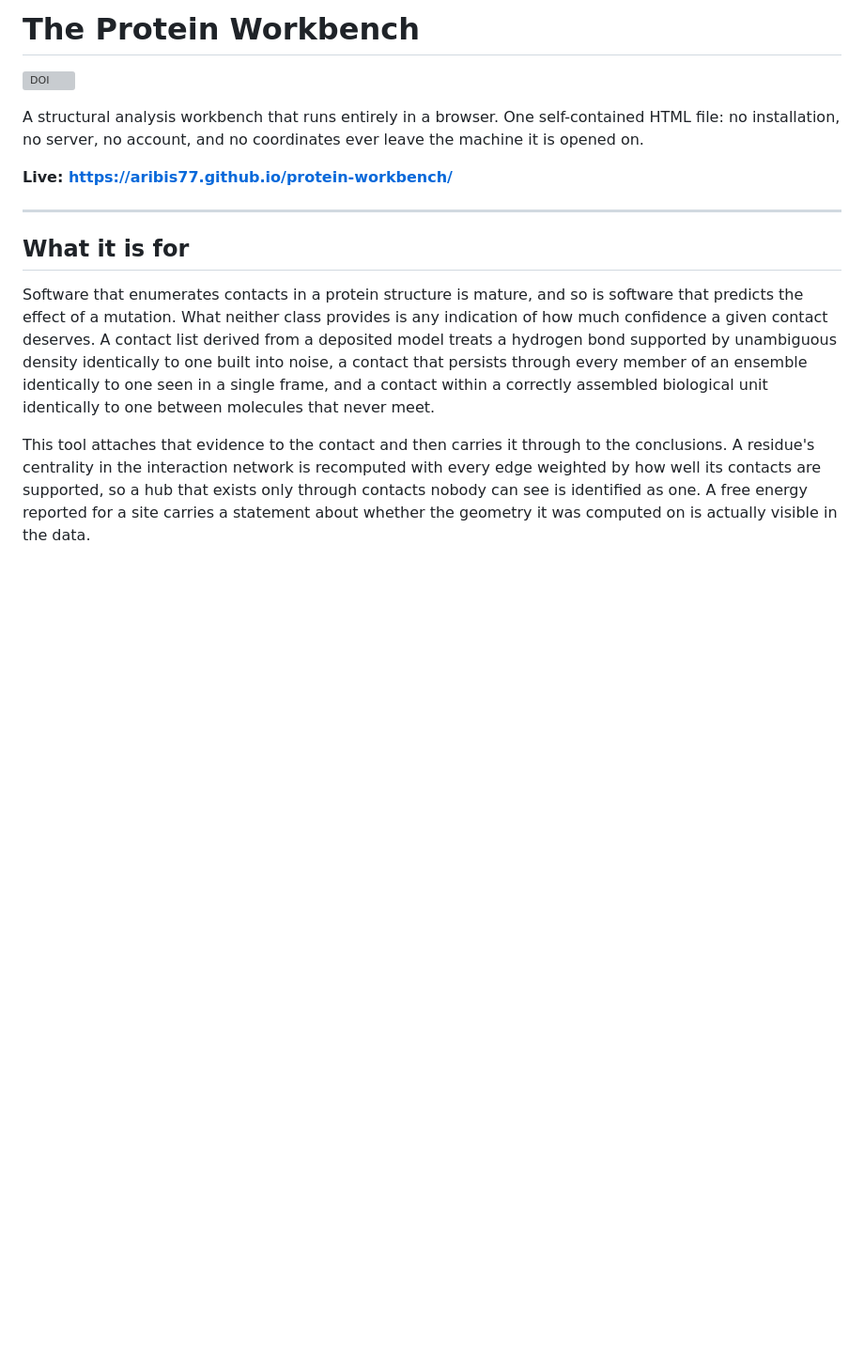
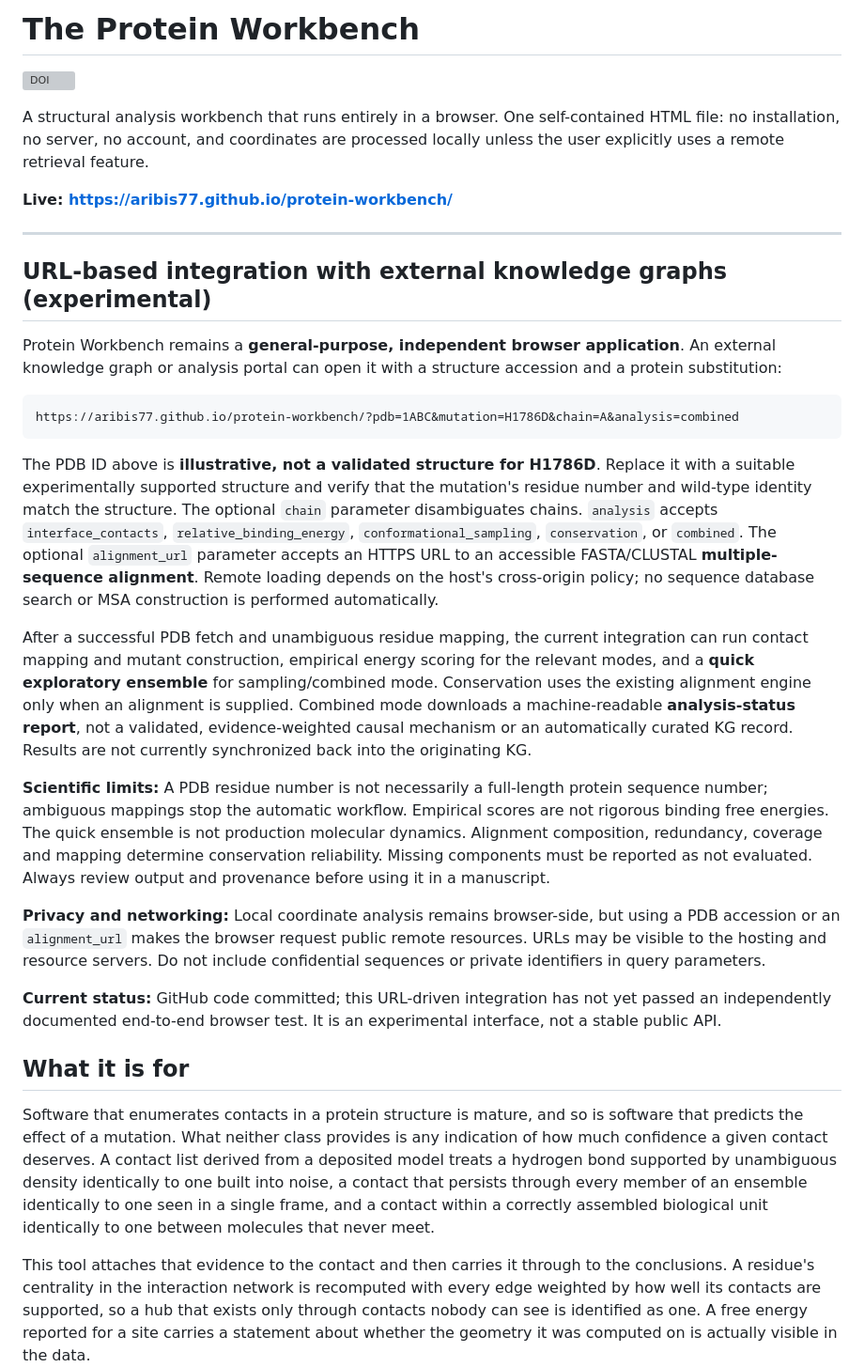
Before and after one commit to aribis77/protein-workbench, a Markdown page: README.md, the part around the change. Shown at 94% size. Drawn GitHub-style; blank space fills up the shorter version; grey boxes are pictures that could not be loaded.

Commit message:
Document experimental deep-link analysis, conservation, sampling and limitations

````diff
--- a/README.md
+++ b/README.md
@@ -3,12 +3,30 @@
 [![DOI](https://zenodo.org/badge/DOI/10.5281/zenodo.23021531.svg)](https://doi.org/10.5281/zenodo.23021531)
 
 A structural analysis workbench that runs entirely in a browser. One self-contained
-HTML file: no installation, no server, no account, and no coordinates ever leave the
-machine it is opened on.
+HTML file: no installation, no server, no account, and coordinates are processed locally unless the user explicitly uses a remote retrieval feature.
 
 **Live: https://aribis77.github.io/protein-workbench/**
 
 ---
+
+
+## URL-based integration with external knowledge graphs (experimental)
+
+Protein Workbench remains a **general-purpose, independent browser application**. An external knowledge graph or analysis portal can open it with a structure accession and a protein substitution:
+
+```text
+https://aribis77.github.io/protein-workbench/?pdb=1ABC&mutation=H1786D&chain=A&analysis=combined
+```
+
+The PDB ID above is **illustrative, not a validated structure for H1786D**. Replace it with a suitable experimentally supported structure and verify that the mutation's residue number and wild-type identity match the structure. The optional `chain` parameter disambiguates chains. `analysis` accepts `interface_contacts`, `relative_binding_energy`, `conformational_sampling`, `conservation`, or `combined`. The optional `alignment_url` parameter accepts an HTTPS URL to an accessible FASTA/CLUSTAL **multiple-sequence alignment**. Remote loading depends on the host's cross-origin policy; no sequence database search or MSA construction is performed automatically.
+
+After a successful PDB fetch and unambiguous residue mapping, the current integration can run contact mapping and mutant construction, empirical energy scoring for the relevant modes, and a **quick exploratory ensemble** for sampling/combined mode. Conservation uses the existing alignment engine only when an alignment is supplied. Combined mode downloads a machine-readable **analysis-status report**, not a validated, evidence-weighted causal mechanism or an automatically curated KG record. Results are not currently synchronized back into the originating KG.
+
+**Scientific limits:** A PDB residue number is not necessarily a full-length protein sequence number; ambiguous mappings stop the automatic workflow. Empirical scores are not rigorous binding free energies. The quick ensemble is not production molecular dynamics. Alignment composition, redundancy, coverage and mapping determine conservation reliability. Missing components must be reported as not evaluated. Always review output and provenance before using it in a manuscript.
+
+**Privacy and networking:** Local coordinate analysis remains browser-side, but using a PDB accession or an `alignment_url` makes the browser request public remote resources. URLs may be visible to the hosting and resource servers. Do not include confidential sequences or private identifiers in query parameters.
+
+**Current status:** GitHub code committed; this URL-driven integration has not yet passed an independently documented end-to-end browser test. It is an experimental interface, not a stable public API.
 
 ## What it is for
 
````
